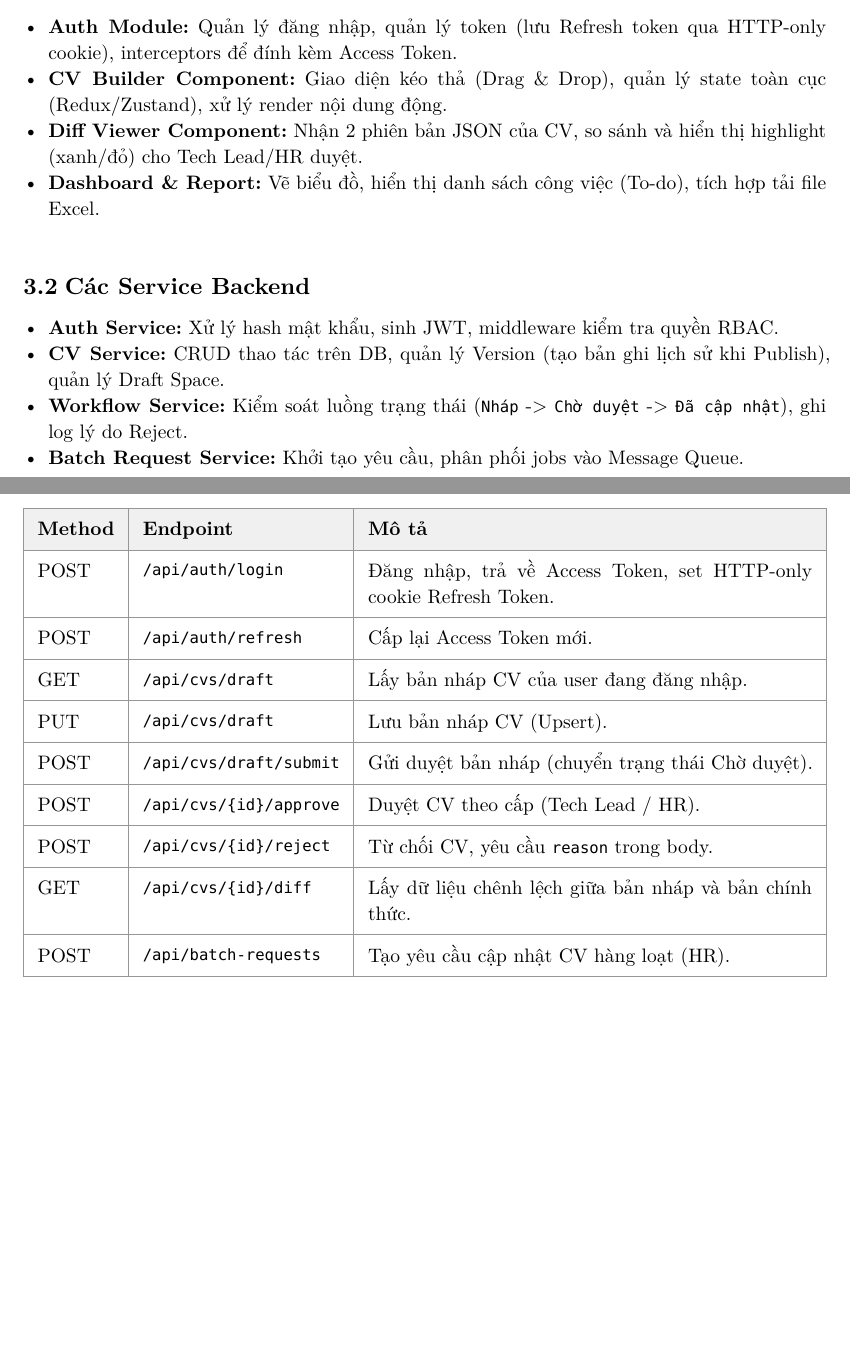
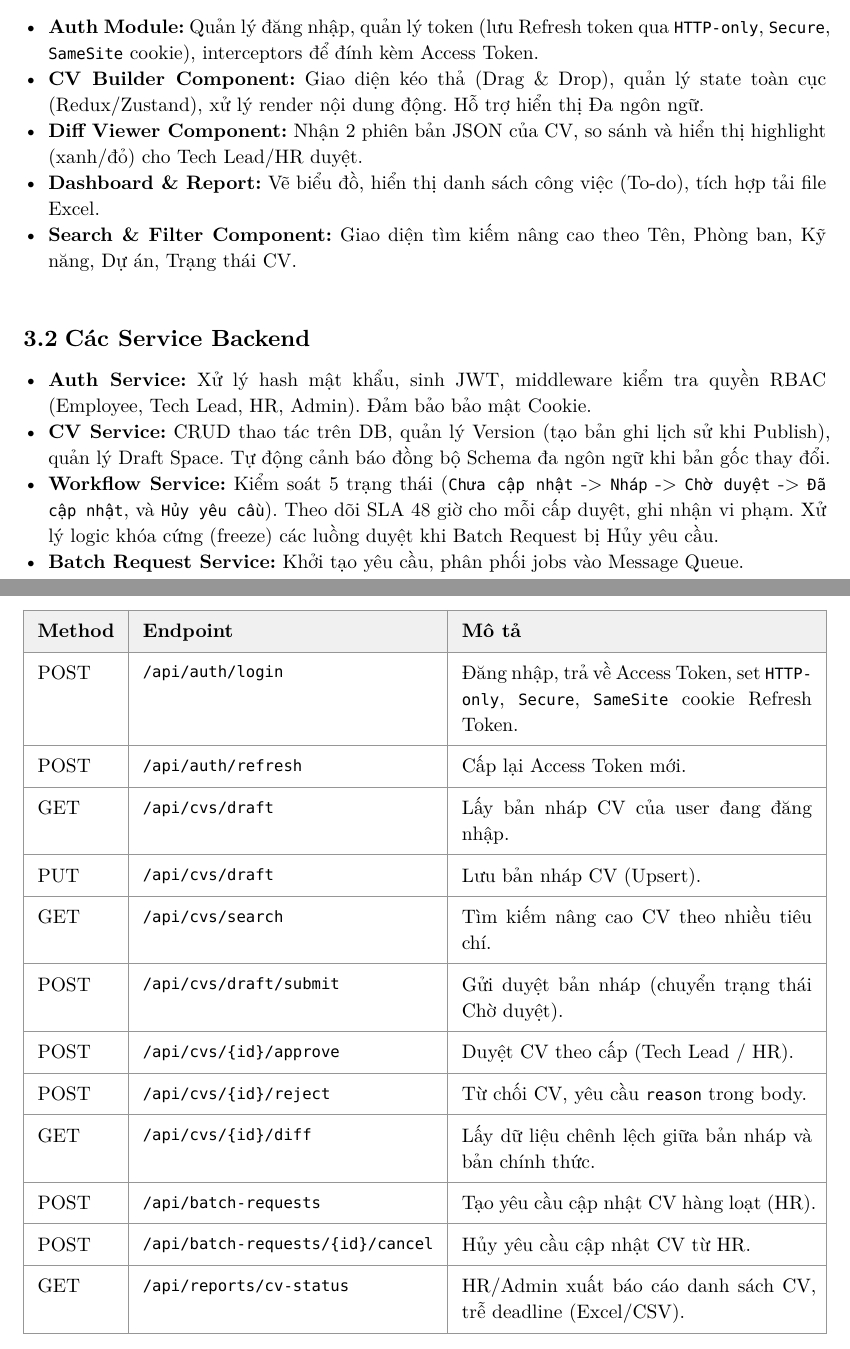
Before and after one commit to Kyyaaaa/UmiCV, a Typst document (SDD/main.typ): two parts of pages 5 and 6 of 8, joined at a grey line, cut so that both start at the same text, the shorter picture padded with empty space. The pictures show the PDF file SDD/main.pdf that the author committed with the source.

```diff
--- a/SDD/main.typ
+++ b/SDD/main.typ
@@ -31,4 +29,3 @@
 Hệ thống bao gồm các bảng (Entities) cốt lõi sau:
 1. `users`: Lưu trữ thông tin tài khoản, mật khẩu băm, quyền hạn (Role).
 2. `departments`: Quản lý danh mục phòng ban, dự án.
-3. `cv_profiles`: Lưu trữ thông tin cơ bản của CV, liên kết với `users`.
@@ -70,15 +68,16 @@
 
 = Thiết kế Module (Component Design)
 == Các Module Frontend
-- *Auth Module:* Quản lý đăng nhập, quản lý token (lưu Refresh token qua HTTP-only cookie), interceptors để đính kèm Access Token.
-- *CV Builder Component:* Giao diện kéo thả (Drag & Drop), quản lý state toàn cục (Redux/Zustand), xử lý render nội dung động.
+- *Auth Module:* Quản lý đăng nhập, quản lý token (lưu Refresh token qua `HTTP-only`, `Secure`, `SameSite` cookie), interceptors để đính kèm Access Token.
+- *CV Builder Component:* Giao diện kéo thả (Drag & Drop), quản lý state toàn cục (Redux/Zustand), xử lý render nội dung động. Hỗ trợ hiển thị Đa ngôn ngữ.
 - *Diff Viewer Component:* Nhận 2 phiên bản JSON của CV, so sánh và hiển thị highlight (xanh/đỏ) cho Tech Lead/HR duyệt.
 - *Dashboard & Report:* Vẽ biểu đồ, hiển thị danh sách công việc (To-do), tích hợp tải file Excel.
+- *Search & Filter Component:* Giao diện tìm kiếm nâng cao theo Tên, Phòng ban, Kỹ năng, Dự án, Trạng thái CV.
 
 == Các Service Backend
-- *Auth Service:* Xử lý hash mật khẩu, sinh JWT, middleware kiểm tra quyền RBAC.
-- *CV Service:* CRUD thao tác trên DB, quản lý Version (tạo bản ghi lịch sử khi Publish), quản lý Draft Space.
-- *Workflow Service:* Kiểm soát luồng trạng thái (`Nháp` -> `Chờ duyệt` -> `Đã cập nhật`), ghi log lý do Reject.
+- *Auth Service:* Xử lý hash mật khẩu, sinh JWT, middleware kiểm tra quyền RBAC (Employee, Tech Lead, HR, Admin). Đảm bảo bảo mật Cookie.
+- *CV Service:* CRUD thao tác trên DB, quản lý Version (tạo bản ghi lịch sử khi Publish), quản lý Draft Space. Tự động cảnh báo đồng bộ Schema đa ngôn ngữ khi bản gốc thay đổi.
+- *Workflow Service:* Kiểm soát 5 trạng thái (`Chưa cập nhật` -> `Nháp` -> `Chờ duyệt` -> `Đã cập nhật`, và `Hủy yêu cầu`). Theo dõi SLA 48 giờ cho mỗi cấp duyệt, ghi nhận vi phạm. Xử lý logic khóa cứng (freeze) các luồng duyệt khi Batch Request bị Hủy yêu cầu.
 - *Batch Request Service:* Khởi tạo yêu cầu, phân phối jobs vào Message Queue.
 
 = Thiết kế Giao diện Lập trình (API Design)
@@ -91,15 +90,18 @@
   fill: (col, row) => if row == 0 { luma(240) } else { white },
   inset: 8pt,
   [*Method*], [*Endpoint*], [*Mô tả*],
-  [POST], [`/api/auth/login`], [Đăng nhập, trả về Access Token, set HTTP-only cookie Refresh Token.],
+  [POST], [`/api/auth/login`], [Đăng nhập, trả về Access Token, set `HTTP-only`, `Secure`, `SameSite` cookie Refresh Token.],
   [POST], [`/api/auth/refresh`], [Cấp lại Access Token mới.],
   [GET], [`/api/cvs/draft`], [Lấy bản nháp CV của user đang đăng nhập.],
   [PUT], [`/api/cvs/draft`], [Lưu bản nháp CV (Upsert).],
+  [GET], [`/api/cvs/search`], [Tìm kiếm nâng cao CV theo nhiều tiêu chí.],
   [POST], [`/api/cvs/draft/submit`], [Gửi duyệt bản nháp (chuyển trạng thái Chờ duyệt).],
   [POST], [`/api/cvs/{id}/approve`], [Duyệt CV theo cấp (Tech Lead / HR).],
   [POST], [`/api/cvs/{id}/reject`], [Từ chối CV, yêu cầu `reason` trong body.],
   [GET], [`/api/cvs/{id}/diff`], [Lấy dữ liệu chênh lệch giữa bản nháp và bản chính thức.],
-  [POST], [`/api/batch-requests`], [Tạo yêu cầu cập nhật CV hàng loạt (HR).]
+  [POST], [`/api/batch-requests`], [Tạo yêu cầu cập nhật CV hàng loạt (HR).],
+  [POST], [`/api/batch-requests/{id}/cancel`], [Hủy yêu cầu cập nhật CV từ HR.],
+  [GET], [`/api/reports/cv-status`], [HR/Admin xuất báo cáo danh sách CV, trễ deadline (Excel/CSV).]
 )
 
 = Thiết kế Xử lý Bất đồng bộ (Async Processing Design)
```
Also changed, not shown: SDD/main.pdf, SDD/main.typ (15 more changed lines).
